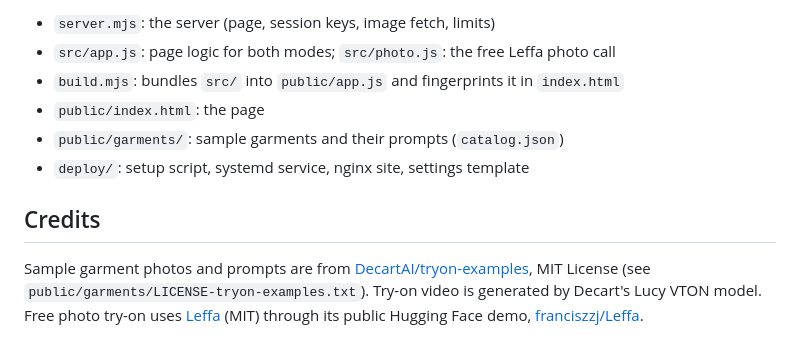
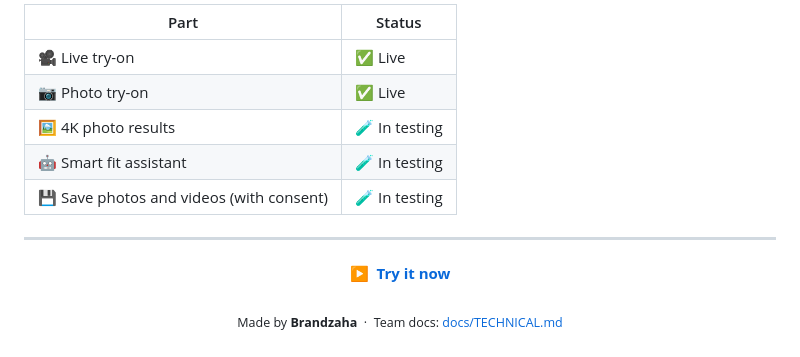
Before and after one commit to meitswami/decart-clone, a Markdown page: README.md, the part around one of its changes. GitHub-like rendering.

```diff
--- a/README.md
+++ b/README.md
@@ -115,16 +107,15 @@ risk. Sessions also stop when the visitor presses Stop or leaves the tab.
 
-- `server.mjs`: the server (page, session keys, image fetch, limits)
-- `src/app.js`: page logic for both modes; `src/photo.js`: the free Leffa photo call
-- `build.mjs`: bundles `src/` into `public/app.js` and fingerprints it in `index.html`
-- `public/index.html`: the page
-- `public/garments/`: sample garments and their prompts (`catalog.json`)
-- `deploy/`: setup script, systemd service, nginx site, settings template
+| Part | Status |
+|---|---|
+| 🎥 Live try-on | ✅ Live |
+| 📷 Photo try-on | ✅ Live |
+| 🖼️ 4K photo results | 🧪 In testing |
+| 🤖 Smart fit assistant | 🧪 In testing |
+| 💾 Save photos and videos (with consent) | 🧪 In testing |
 
-## Credits
+---
 
-Sample garment photos and prompts are from
-[DecartAI/tryon-examples](https://github.com/DecartAI/tryon-examples), MIT
-License (see `public/garments/LICENSE-tryon-examples.txt`). Try-on video is
-generated by Decart's Lucy VTON model. Free photo try-on uses
-[Leffa](https://github.com/franciszzj/Leffa) (MIT) through its public Hugging Face
-demo, [franciszzj/Leffa](https://huggingface.co/spaces/franciszzj/Leffa).
+<p align="center">
+  <a href="https://live-virtual-try-on.brandzaha.com"><b>▶&nbsp; Try it now</b></a><br><br>
+  <sub>Made by <b>Brandzaha</b> &nbsp;·&nbsp; Team docs: <a href="docs/TECHNICAL.md">docs/TECHNICAL.md</a></sub>
+</p>
```
Also changed, not shown: other parts of README.md (+78 -86 lines), docs/CREDITS.md (added, +14 -0 lines), docs/TECHNICAL.md (added, +79 -0 lines), docs/assets/app-tour.gif (added), docs/assets/hero.png (added), docs/assets/how-it-works.png (added), docs/assets/store-journey.png (added), docs/assets/tryon-flow.gif (added), docs/assets/two-modes.png (added).
